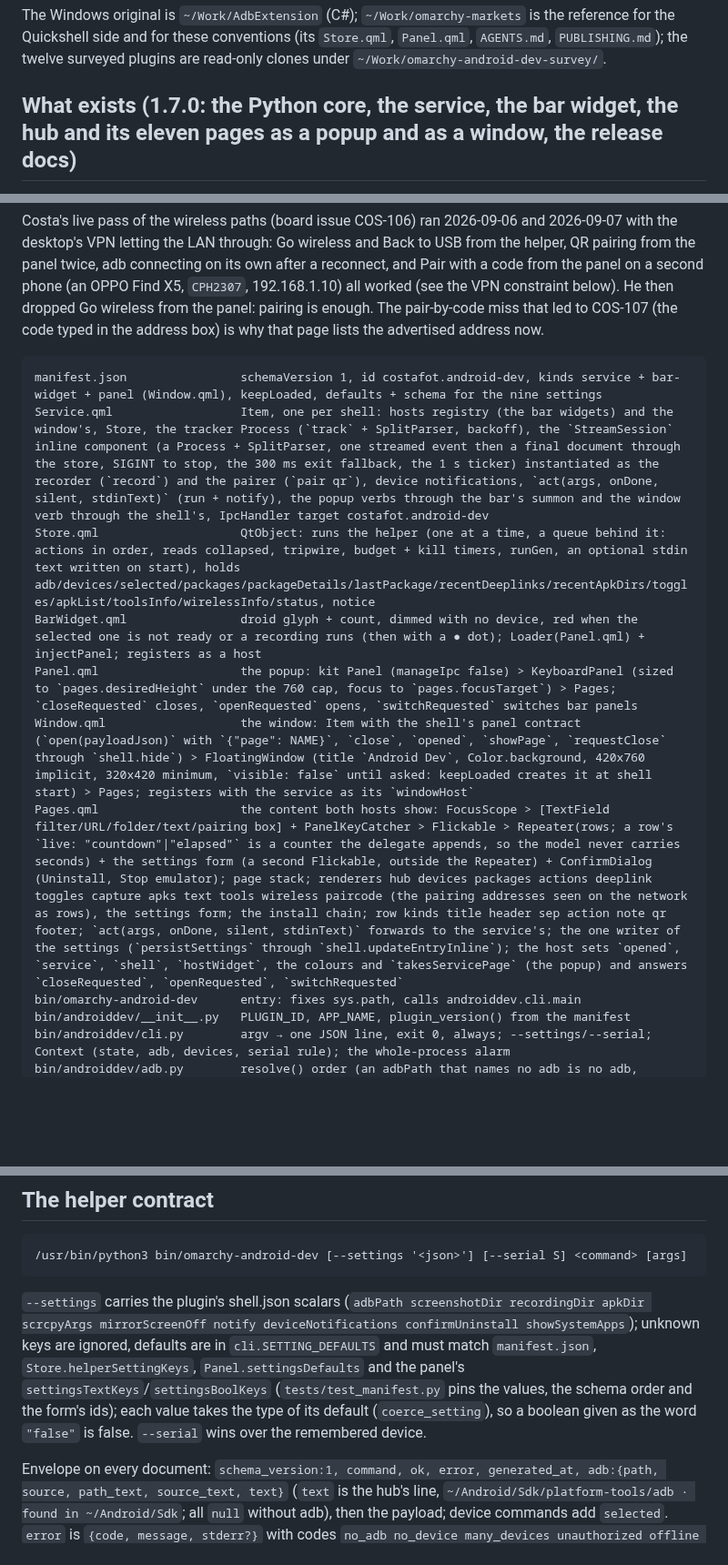
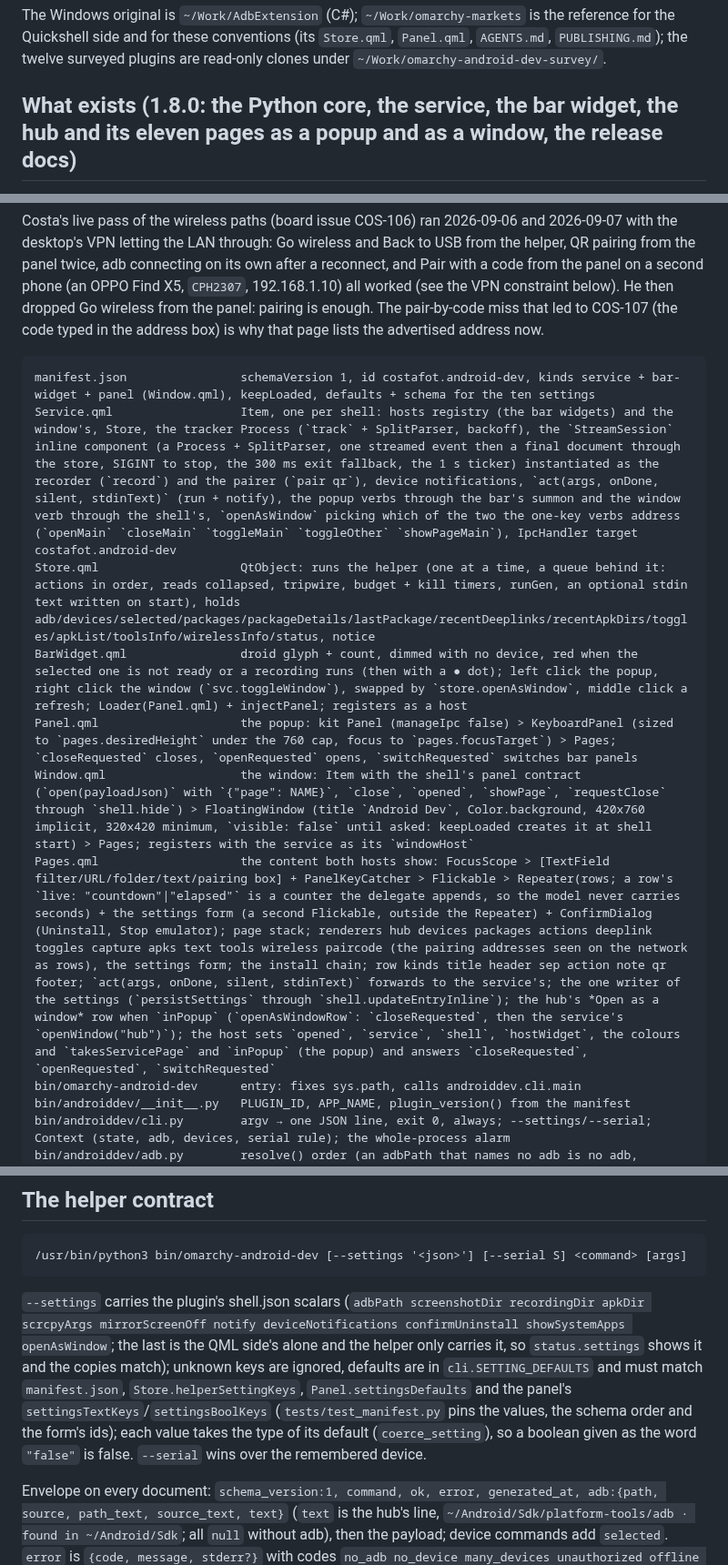
Before and after one commit to CostaFot/omarchy-android-dev, a Markdown page: AGENTS.md, 3 parts joined by grey strips. Shown at 91% size. Rendered like a GitHub page; blank space fills up the shorter version.

````diff
--- a/AGENTS.md
+++ b/AGENTS.md
@@ -4,5 +4,5 @@ Before committing, re-read this file, the README and CHANGELOG against what actu
 
 The Windows original is `~/Work/AdbExtension` (C#); `~/Work/omarchy-markets` is the reference for the Quickshell side and for these conventions (its `Store.qml`, `Panel.qml`, `AGENTS.md`, `PUBLISHING.md`); the twelve surveyed plugins are read-only clones under `~/Work/omarchy-android-dev-survey/`.
 
-## What exists (1.7.0: the Python core, the service, the bar widget, the hub and its eleven pages as a popup and as a window, the release docs)
+## What exists (1.8.0: the Python core, the service, the bar widget, the hub and its eleven pages as a popup and as a window, the release docs)
 
@@ -11,13 +11,13 @@ The helper that everything calls (finds adb, lists and tracks devices, lists pac
 Costa's live pass of the wireless paths (board issue COS-106) ran 2026-09-06 and 2026-09-07 with the desktop's VPN letting the LAN through: Go wireless and Back to USB from the helper, QR pairing from the panel twice, adb connecting on its own after a reconnect, and Pair with a code from the panel on a second phone (an OPPO Find X5, `CPH2307`, 192.168.1.10) all worked (see the VPN constraint below). He then dropped Go wireless from the panel: pairing is enough. The pair-by-code miss that led to COS-107 (the code typed in the address box) is why that page lists the advertised address now.
 
 ```
-manifest.json                schemaVersion 1, id costafot.android-dev, kinds service + bar-widget + panel (Window.qml), keepLoaded, defaults + schema for the nine settings
-Service.qml                  Item, one per shell: hosts registry (the bar widgets) and the window's, Store, the tracker Process (`track` + SplitParser, backoff), the `StreamSession` inline component (a Process + SplitParser, one streamed event then a final document through the store, SIGINT to stop, the 300 ms exit fallback, the 1 s ticker) instantiated as the recorder (`record`) and the pairer (`pair qr`), device notifications, `act(args, onDone, silent, stdinText)` (run + notify), the popup verbs through the bar's summon and the window verb through the shell's, IpcHandler target costafot.android-dev
+manifest.json                schemaVersion 1, id costafot.android-dev, kinds service + bar-widget + panel (Window.qml), keepLoaded, defaults + schema for the ten settings
+Service.qml                  Item, one per shell: hosts registry (the bar widgets) and the window's, Store, the tracker Process (`track` + SplitParser, backoff), the `StreamSession` inline component (a Process + SplitParser, one streamed event then a final document through the store, SIGINT to stop, the 300 ms exit fallback, the 1 s ticker) instantiated as the recorder (`record`) and the pairer (`pair qr`), device notifications, `act(args, onDone, silent, stdinText)` (run + notify), the popup verbs through the bar's summon and the window verb through the shell's, `openAsWindow` picking which of the two the one-key verbs address (`openMain` `closeMain` `toggleMain` `toggleOther` `showPageMain`), IpcHandler target costafot.android-dev
 Store.qml                    QtObject: runs the helper (one at a time, a queue behind it: actions in order, reads collapsed, tripwire, budget + kill timers, runGen, an optional stdin text written on start), holds adb/devices/selected/packages/packageDetails/lastPackage/recentDeeplinks/recentApkDirs/toggles/apkList/toolsInfo/wirelessInfo/status, notice
-BarWidget.qml                droid glyph + count, dimmed with no device, red when the selected one is not ready or a recording runs (then with a ● dot); Loader(Panel.qml) + injectPanel; registers as a host
+BarWidget.qml                droid glyph + count, dimmed with no device, red when the selected one is not ready or a recording runs (then with a ● dot); left click the popup, right click the window (`svc.toggleWindow`), swapped by `store.openAsWindow`, middle click a refresh; Loader(Panel.qml) + injectPanel; registers as a host
 Panel.qml                    the popup: kit Panel (manageIpc false) > KeyboardPanel (sized to `pages.desiredHeight` under the 760 cap, focus to `pages.focusTarget`) > Pages; `closeRequested` closes, `openRequested` opens, `switchRequested` switches bar panels
 Window.qml                   the window: Item with the shell's panel contract (`open(payloadJson)` with `{"page": NAME}`, `close`, `opened`, `showPage`, `requestClose` through `shell.hide`) > FloatingWindow (title `Android Dev`, Color.background, 420x760 implicit, 320x420 minimum, `visible: false` until asked: keepLoaded creates it at shell start) > Pages; registers with the service as its `windowHost`
-Pages.qml                    the content both hosts show: FocusScope > [TextField filter/URL/folder/text/pairing box] + PanelKeyCatcher > Flickable > Repeater(rows; a row's `live: "countdown"|"elapsed"` is a counter the delegate appends, so the model never carries seconds) + the settings form (a second Flickable, outside the Repeater) + ConfirmDialog (Uninstall, Stop emulator); page stack; renderers hub devices packages actions deeplink toggles capture apks text tools wireless paircode (the pairing addresses seen on the network as rows), the settings form; the install chain; row kinds title header sep action note qr footer; `act(args, onDone, silent, stdinText)` forwards to the service's; the one writer of the settings (`persistSettings` through `shell.updateEntryInline`); the host sets `opened`, `service`, `shell`, `hostWidget`, the colours and `takesServicePage` (the popup) and answers `closeRequested`, `openRequested`, `switchRequested`
+Pages.qml                    the content both hosts show: FocusScope > [TextField filter/URL/folder/text/pairing box] + PanelKeyCatcher > Flickable > Repeater(rows; a row's `live: "countdown"|"elapsed"` is a counter the delegate appends, so the model never carries seconds) + the settings form (a second Flickable, outside the Repeater) + ConfirmDialog (Uninstall, Stop emulator); page stack; renderers hub devices packages actions deeplink toggles capture apks text tools wireless paircode (the pairing addresses seen on the network as rows), the settings form; the install chain; row kinds title header sep action note qr footer; `act(args, onDone, silent, stdinText)` forwards to the service's; the one writer of the settings (`persistSettings` through `shell.updateEntryInline`); the hub's *Open as a window* row when `inPopup` (`openAsWindowRow`: `closeRequested`, then the service's `openWindow("hub")`); the host sets `opened`, `service`, `shell`, `hostWidget`, the colours and `takesServicePage` and `inPopup` (the popup) and answers `closeRequested`, `openRequested`, `switchRequested`
 bin/omarchy-android-dev      entry: fixes sys.path, calls androiddev.cli.main
 bin/androiddev/__init__.py   PLUGIN_ID, APP_NAME, plugin_version() from the manifest
 bin/androiddev/cli.py        argv → one JSON line, exit 0, always; --settings/--serial; Context (state, adb, devices, serial rule); the whole-process alarm
@@ -44,7 +44,7 @@ preview.png, assets/screenshots/  the README pictures: 1400x788 (three panels on
 /usr/bin/python3 bin/omarchy-android-dev [--settings '<json>'] [--serial S] <command> [args]
 ```
 
-`--settings` carries the plugin's shell.json scalars (`adbPath screenshotDir recordingDir apkDir scrcpyArgs mirrorScreenOff notify deviceNotifications confirmUninstall showSystemApps`); unknown keys are ignored, defaults are in `cli.SETTING_DEFAULTS` and must match `manifest.json`, `Store.helperSettingKeys`, `Panel.settingsDefaults` and the panel's `settingsTextKeys`/`settingsBoolKeys` (`tests/test_manifest.py` pins the values, the schema order and the form's ids); each value takes the type of its default (`coerce_setting`), so a boolean given as the word `"false"` is false. `--serial` wins over the remembered device.
+`--settings` carries the plugin's shell.json scalars (`adbPath screenshotDir recordingDir apkDir scrcpyArgs mirrorScreenOff notify deviceNotifications confirmUninstall showSystemApps openAsWindow`; the last is the QML side's alone and the helper only carries it, so `status.settings` shows it and the copies match); unknown keys are ignored, defaults are in `cli.SETTING_DEFAULTS` and must match `manifest.json`, `Store.helperSettingKeys`, `Panel.settingsDefaults` and the panel's `settingsTextKeys`/`settingsBoolKeys` (`tests/test_manifest.py` pins the values, the schema order and the form's ids); each value takes the type of its default (`coerce_setting`), so a boolean given as the word `"false"` is false. `--serial` wins over the remembered device.
 
 Envelope on every document: `schema_version:1, command, ok, error, generated_at, adb:{path, source, path_text, source_text, text}` (`text` is the hub's line, `~/Android/Sdk/platform-tools/adb · found in ~/Android/Sdk`; all `null` without adb), then the payload; device commands add `selected`. `error` is `{code, message, stderr?}` with codes `no_adb no_device many_devices unauthorized offline adb_failed bad_args timeout too_much_output state_corrupt no_tool internal` (`no_tool`: scrcpy, the emulator, the terminal launcher, wl-paste or qrencode is missing or exited at once). **A document can carry `ok:true` and an error at the same time** (`state_corrupt` rides with a good answer); consumers treat "has data" and "has error" independently. `notice` is the one-line human result the panel shows and a notification carries.
 
````
Also changed, not shown: other parts of AGENTS.md (+6 -5 lines), CHANGELOG.md (+8 -0 lines), README.md (+6 -5 lines), assets/screenshots/hub.png, preview.png, 8 other files.
